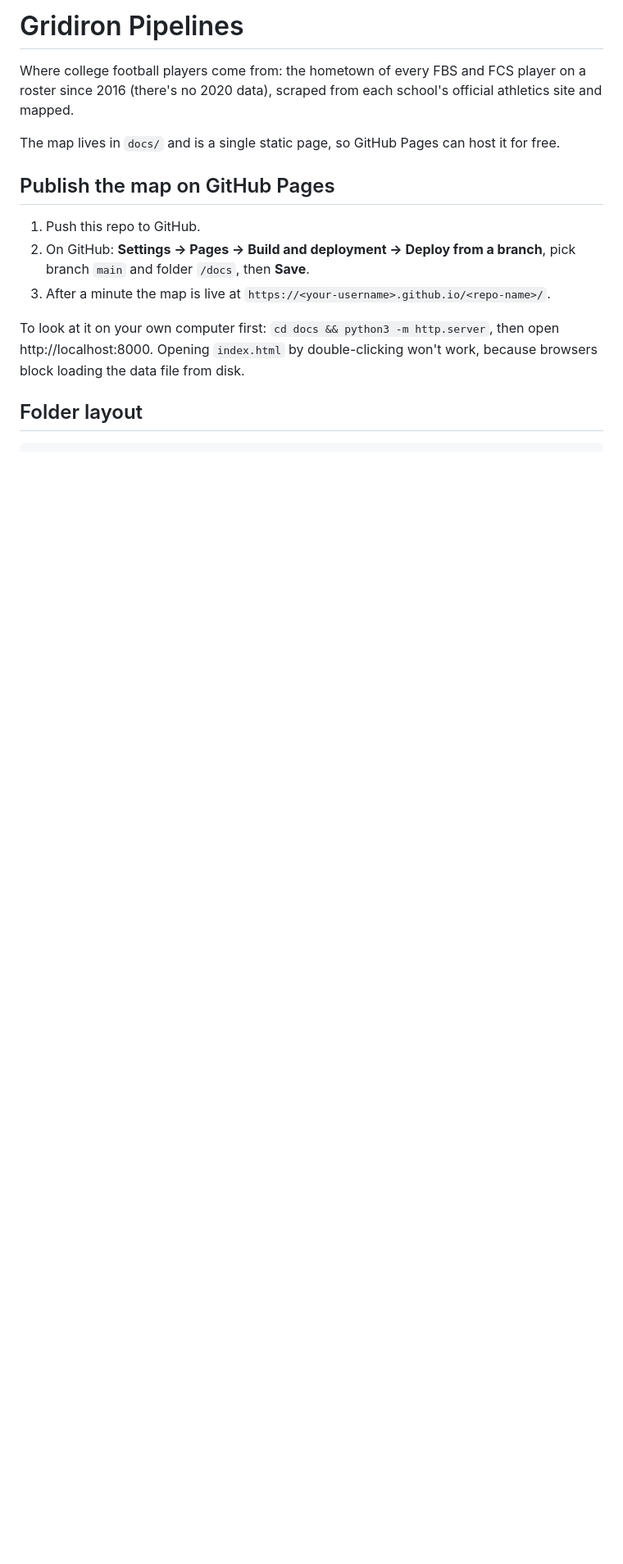
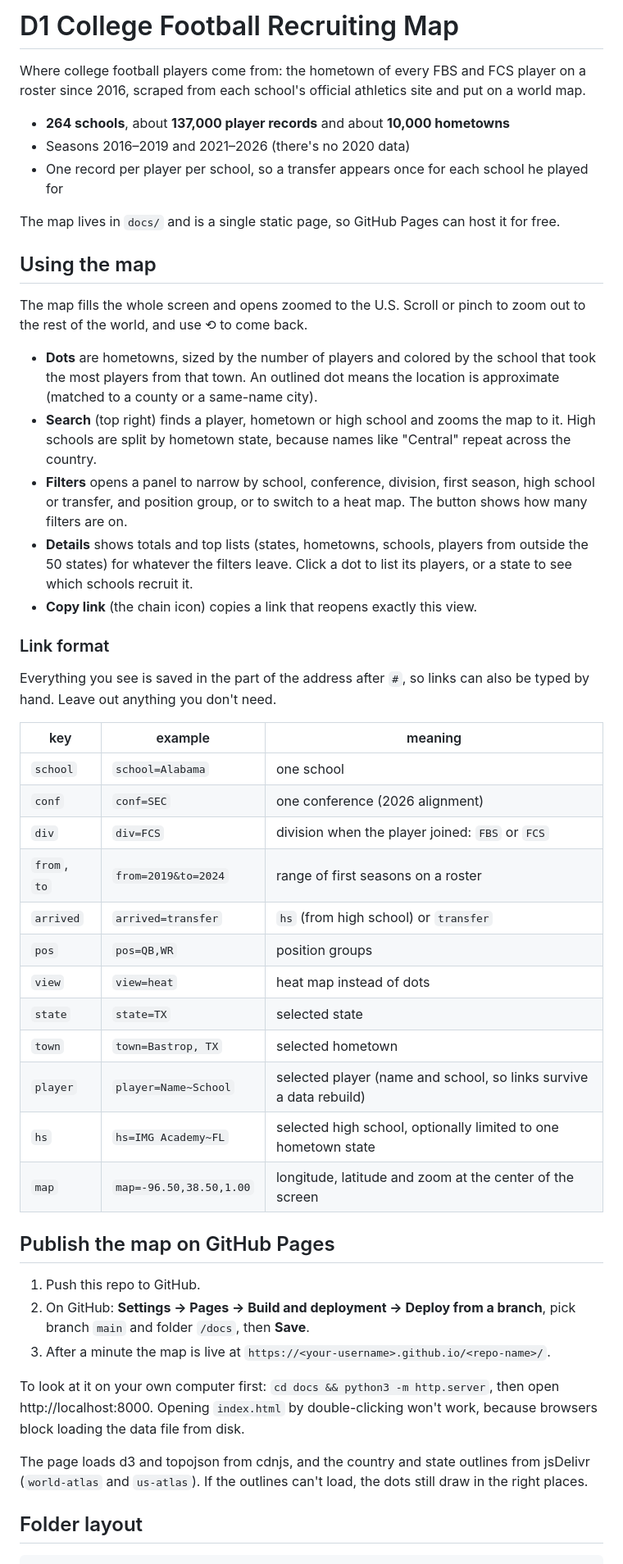
Before and after one commit to SarahMLammert/college-sports-atlas, a Markdown page: README.md, the part around one of its changes. Shown at 82% size. GitHub-like rendering; blank space fills up the shorter version.

````diff
--- a/README.md
+++ b/README.md
@@ -1,9 +1,51 @@
-# Gridiron Pipelines
+# D1 College Football Recruiting Map
 
 Where college football players come from: the hometown of every FBS and FCS player on a roster
-since 2016 (there's no 2020 data), scraped from each school's official athletics site and mapped.
+since 2016, scraped from each school's official athletics site and put on a world map.
+
+- **264 schools**, about **137,000 player records** and about **10,000 hometowns**
+- Seasons 2016–2019 and 2021–2026 (there's no 2020 data)
+- One record per player per school, so a transfer appears once for each school he played for
 
 The map lives in `docs/` and is a single static page, so GitHub Pages can host it for free.
+
+## Using the map
+
+The map fills the whole screen and opens zoomed to the U.S. Scroll or pinch to zoom out to the
+rest of the world, and use ⟲ to come back.
+
+- **Dots** are hometowns, sized by the number of players and colored by the school that took the
+  most players from that town. An outlined dot means the location is approximate (matched to a
+  county or a same-name city).
+- **Search** (top right) finds a player, hometown or high school and zooms the map to it. High
+  schools are split by hometown state, because names like "Central" repeat across the country.
+- **Filters** opens a panel to narrow by school, conference, division, first season, high school
+  or transfer, and position group, or to switch to a heat map. The button shows how many filters
+  are on.
+- **Details** shows totals and top lists (states, hometowns, schools, players from outside the
+  50 states) for whatever the filters leave. Click a dot to list its players, or a state to see
+  which schools recruit it.
+- **Copy link** (the chain icon) copies a link that reopens exactly this view.
+
+### Link format
+
+Everything you see is saved in the part of the address after `#`, so links can also be typed by
+hand. Leave out anything you don't need.
+
+| key | example | meaning |
+|---|---|---|
+| `school` | `school=Alabama` | one school |
+| `conf` | `conf=SEC` | one conference (2026 alignment) |
+| `div` | `div=FCS` | division when the player joined: `FBS` or `FCS` |
+| `from`, `to` | `from=2019&to=2024` | range of first seasons on a roster |
+| `arrived` | `arrived=transfer` | `hs` (from high school) or `transfer` |
+| `pos` | `pos=QB,WR` | position groups |
+| `view` | `view=heat` | heat map instead of dots |
+| `state` | `state=TX` | selected state |
+| `town` | `town=Bastrop, TX` | selected hometown |
+| `player` | `player=Name~School` | selected player (name and school, so links survive a data rebuild) |
+| `hs` | `hs=IMG Academy~FL` | selected high school, optionally limited to one hometown state |
+| `map` | `map=-96.50,38.50,1.00` | longitude, latitude and zoom at the center of the screen |
 
 ## Publish the map on GitHub Pages
 1. Push this repo to GitHub.
@@ -14,6 +56,10 @@ The map lives in `docs/` and is a single static page, so GitHub Pages can host i
 To look at it on your own computer first: `cd docs && python3 -m http.server`, then open
 http://localhost:8000. Opening `index.html` by double-clicking won't work, because browsers
 block loading the data file from disk.
+
+The page loads d3 and topojson from cdnjs, and the country and state outlines from jsDelivr
+(`world-atlas` and `us-atlas`). If the outlines can't load, the dots still draw in the right
+places.
 
 ## Folder layout
 ```
````
Also changed, not shown: other parts of README.md (+8 -1 lines).
